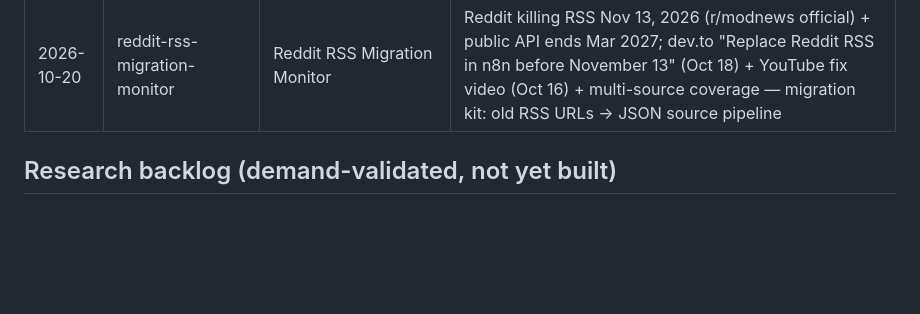
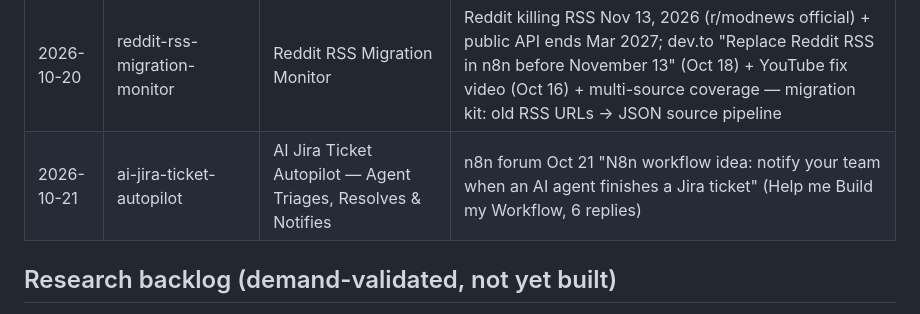
Before and after one commit to Aivoro-Solution/CortexFlow, a Markdown page: kb/pitched-workflows.md, the part around the change. Drawn GitHub-style; blank space fills up the shorter version.

```diff
--- a/kb/pitched-workflows.md
+++ b/kb/pitched-workflows.md
@@ -45,6 +45,7 @@ Demand-research picks for the n8n templates library. The daily-workflow-research
 | 2026-10-18 | rfq-to-quote-automator | AI RFQ-to-Quote Automator | n8n forum Jobs "Seeking estimates: n8n developer for a small RFQ-to-quote prototype" (421 replies / 6,256 views Oct 17 — largest demand thread in scan series; buyer wants RFQ PDF → line-item extraction → catalogue + approved price-list matching → human review flags → Excel quote draft) |
 | 2026-10-19 | ghl-ai-lead-qualification-pipeline | AI Lead Qualification Pipeline for GoHighLevel | n8n forum Jobs "Seeking n8n/GHL Automation Developer — Insurance Lead Pipeline + AI Agents" (162 replies / 3,912 views, active Oct 18) — lead intake → AI qualification → GHL contact/opportunity sync; + Upwork 5.0 "AI lead qualification workflow that updates GoHighLevel" |
 | 2026-10-20 | reddit-rss-migration-monitor | Reddit RSS Migration Monitor | Reddit killing RSS Nov 13, 2026 (r/modnews official) + public API ends Mar 2027; dev.to "Replace Reddit RSS in n8n before November 13" (Oct 18) + YouTube fix video (Oct 16) + multi-source coverage — migration kit: old RSS URLs → JSON source pipeline |
+| 2026-10-21 | ai-jira-ticket-autopilot | AI Jira Ticket Autopilot — Agent Triages, Resolves & Notifies | n8n forum Oct 21 "N8n workflow idea: notify your team when an AI agent finishes a Jira ticket" (Help me Build my Workflow, 6 replies) |
 
 ## Research backlog (demand-validated, not yet built)
 
```
